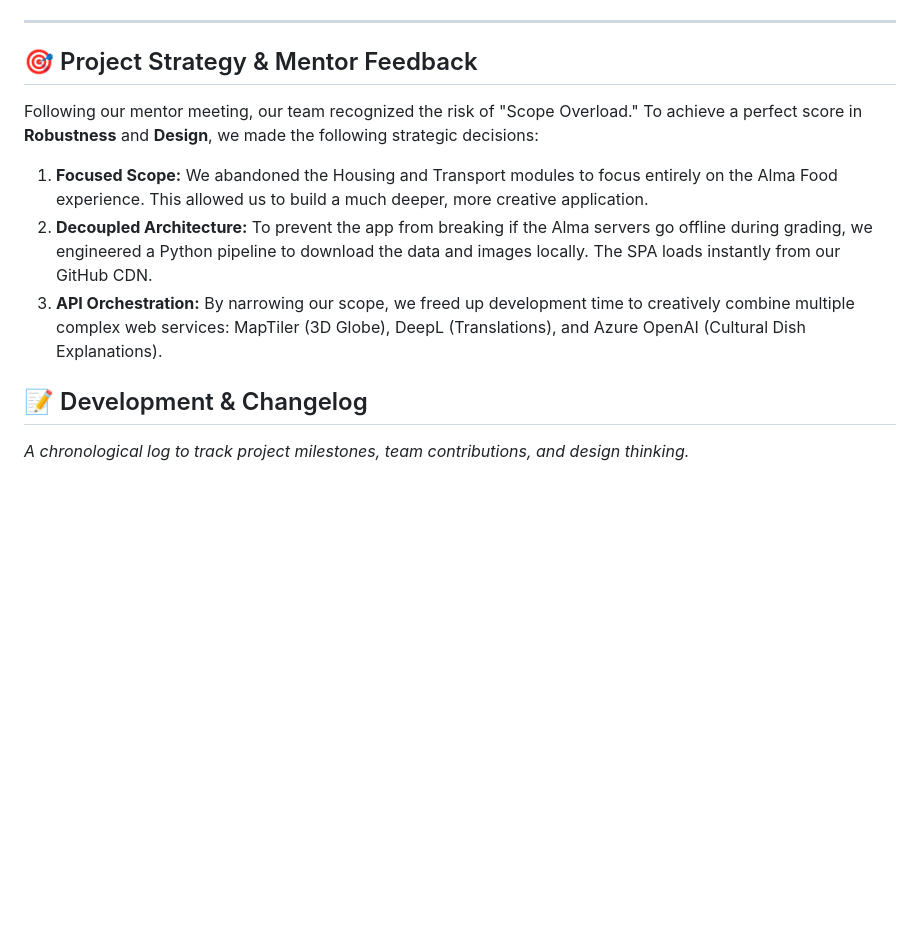
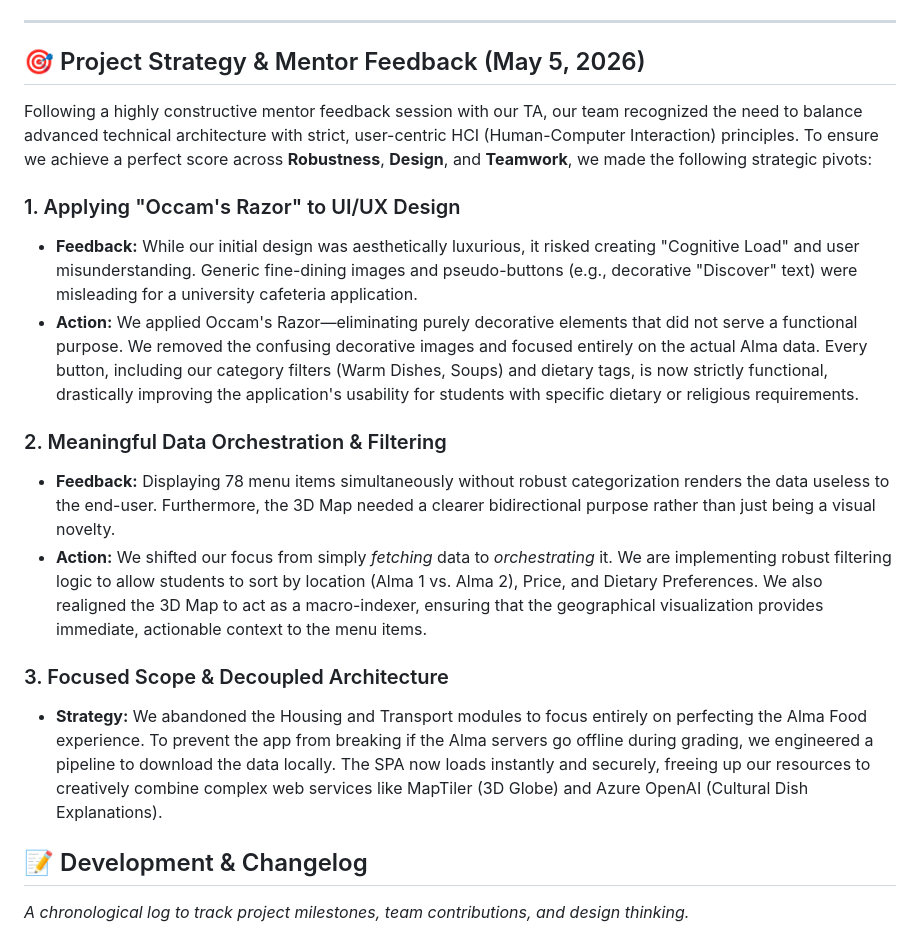
Before and after one commit to KULeuven-WebInfoSys-LeuvenLife-2026/leuvenlife-web, a Markdown page: README.md, the part around the change. GitHub-like rendering; blank space fills up the shorter version.

Commit message:
docs: Updated changelog for README.MD

```diff
--- a/README.md
+++ b/README.md
@@ -25,12 +25,23 @@ This is a Serverless Single Page Application (SPA) built with HTML5, Vanilla Jav
 
 ---
 
-## 🎯 Project Strategy & Mentor Feedback
-Following our mentor meeting, our team recognized the risk of "Scope Overload." To achieve a perfect score in **Robustness** and **Design**, we made the following strategic decisions:
+## 🎯 Project Strategy & Mentor Feedback (May 5, 2026)
 
-1. **Focused Scope:** We abandoned the Housing and Transport modules to focus entirely on the Alma Food experience. This allowed us to build a much deeper, more creative application.
-2. **Decoupled Architecture:** To prevent the app from breaking if the Alma servers go offline during grading, we engineered a Python pipeline to download the data and images locally. The SPA loads instantly from our GitHub CDN.
-3. **API Orchestration:** By narrowing our scope, we freed up development time to creatively combine multiple complex web services: MapTiler (3D Globe), DeepL (Translations), and Azure OpenAI (Cultural Dish Explanations).
+Following a highly constructive mentor feedback session with our TA, our team recognized the need to balance advanced technical architecture with strict, user-centric HCI (Human-Computer Interaction) principles. To ensure we achieve a perfect score across **Robustness**, **Design**, and **Teamwork**, we made the following strategic pivots:
+
+### 1. Applying "Occam's Razor" to UI/UX Design
+
+- **Feedback:** While our initial design was aesthetically luxurious, it risked creating "Cognitive Load" and user misunderstanding. Generic fine-dining images and pseudo-buttons (e.g., decorative "Discover" text) were misleading for a university cafeteria application.
+- **Action:** We applied Occam's Razor—eliminating purely decorative elements that did not serve a functional purpose. We removed the confusing decorative images and focused entirely on the actual Alma data. Every button, including our category filters (Warm Dishes, Soups) and dietary tags, is now strictly functional, drastically improving the application's usability for students with specific dietary or religious requirements.
+
+### 2. Meaningful Data Orchestration & Filtering
+
+- **Feedback:** Displaying 78 menu items simultaneously without robust categorization renders the data useless to the end-user. Furthermore, the 3D Map needed a clearer bidirectional purpose rather than just being a visual novelty.
+- **Action:** We shifted our focus from simply *fetching* data to *orchestrating* it. We are implementing robust filtering logic to allow students to sort by location (Alma 1 vs. Alma 2), Price, and Dietary Preferences. We also realigned the 3D Map to act as a macro-indexer, ensuring that the geographical visualization provides immediate, actionable context to the menu items.
+
+### 3. Focused Scope & Decoupled Architecture
+
+- **Strategy:** We abandoned the Housing and Transport modules to focus entirely on perfecting the Alma Food experience. To prevent the app from breaking if the Alma servers go offline during grading, we engineered a pipeline to download the data locally. The SPA now loads instantly and securely, freeing up our resources to creatively combine complex web services like MapTiler (3D Globe) and Azure OpenAI (Cultural Dish Explanations).
 
 ## 📝 Development & Changelog
 
```
